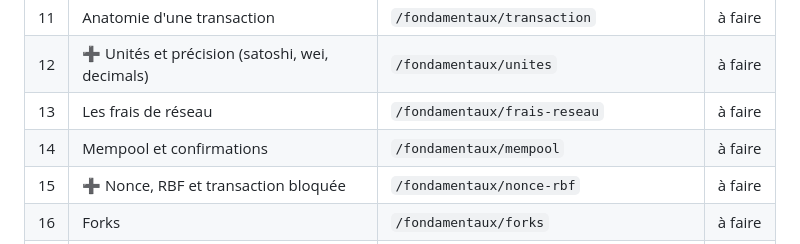
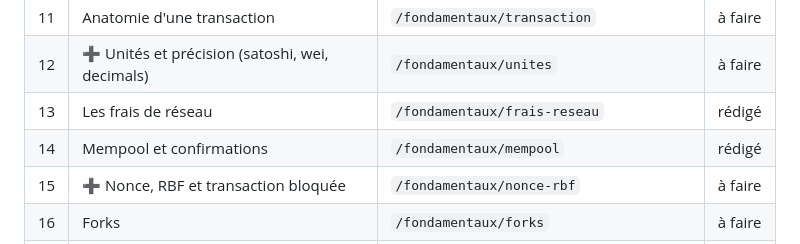
Before and after one commit to Skavyoy8/Skavyoy8.github.io, a Markdown page: PROGRESS.md, the part around the change. GitHub-like rendering.

```diff
--- a/PROGRESS.md
+++ b/PROGRESS.md
@@ -69,8 +69,8 @@ Une page passe à `vérifié` quand elle coche toute la liste du §13 de SPEC.md
 | 10 | Proof of Stake | `/fondamentaux/proof-of-stake` | à faire |
 | 11 | Anatomie d'une transaction | `/fondamentaux/transaction` | à faire |
 | 12 | ➕ Unités et précision (satoshi, wei, decimals) | `/fondamentaux/unites` | à faire |
-| 13 | Les frais de réseau | `/fondamentaux/frais-reseau` | à faire |
-| 14 | Mempool et confirmations | `/fondamentaux/mempool` | à faire |
+| 13 | Les frais de réseau | `/fondamentaux/frais-reseau` | rédigé |
+| 14 | Mempool et confirmations | `/fondamentaux/mempool` | rédigé |
 | 15 | ➕ Nonce, RBF et transaction bloquée | `/fondamentaux/nonce-rbf` | à faire |
 | 16 | Forks | `/fondamentaux/forks` | à faire |
 | 17 | Le trilemme | `/fondamentaux/trilemme` | à faire |
```
Also changed, not shown: content/fondamentaux/frais-reseau.md (added, +90 -0 lines), content/fondamentaux/mempool.md (added, +87 -0 lines).
